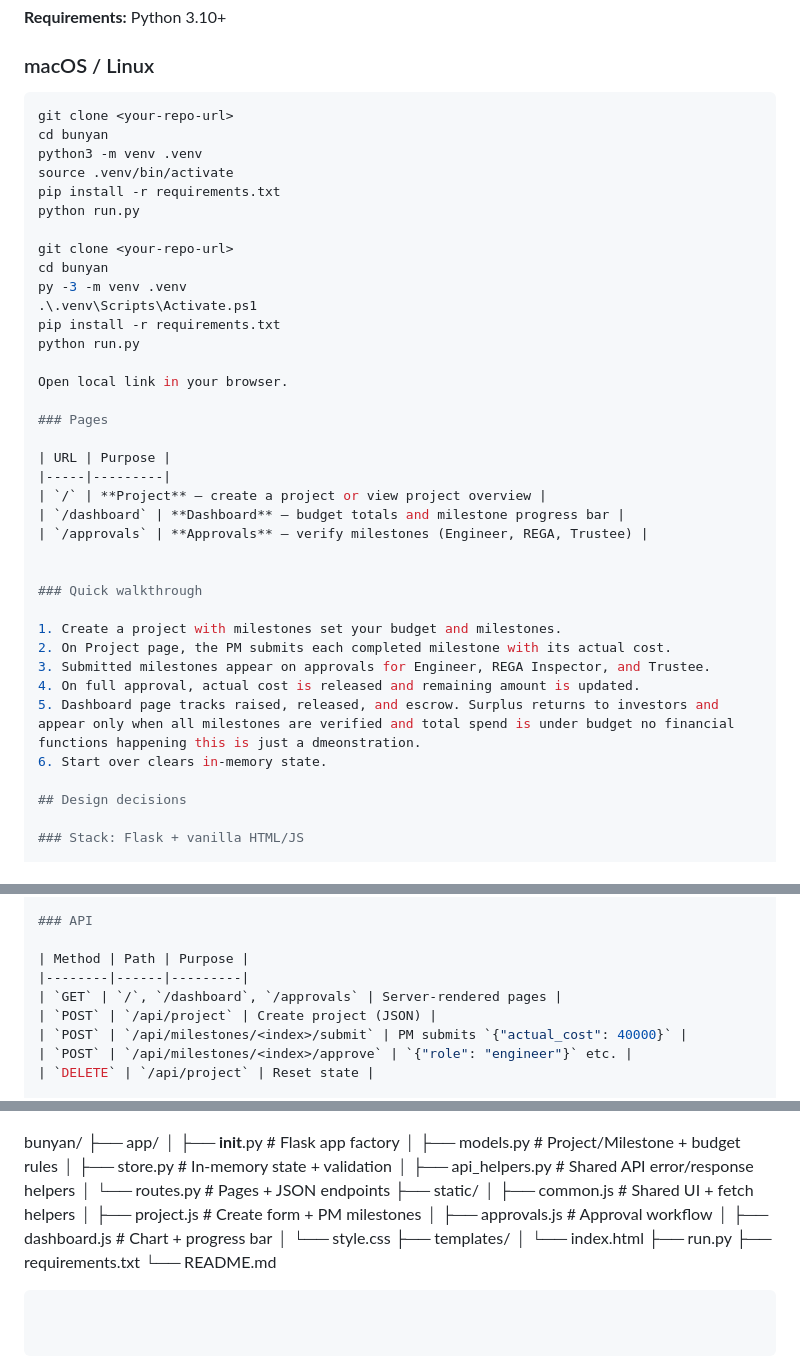
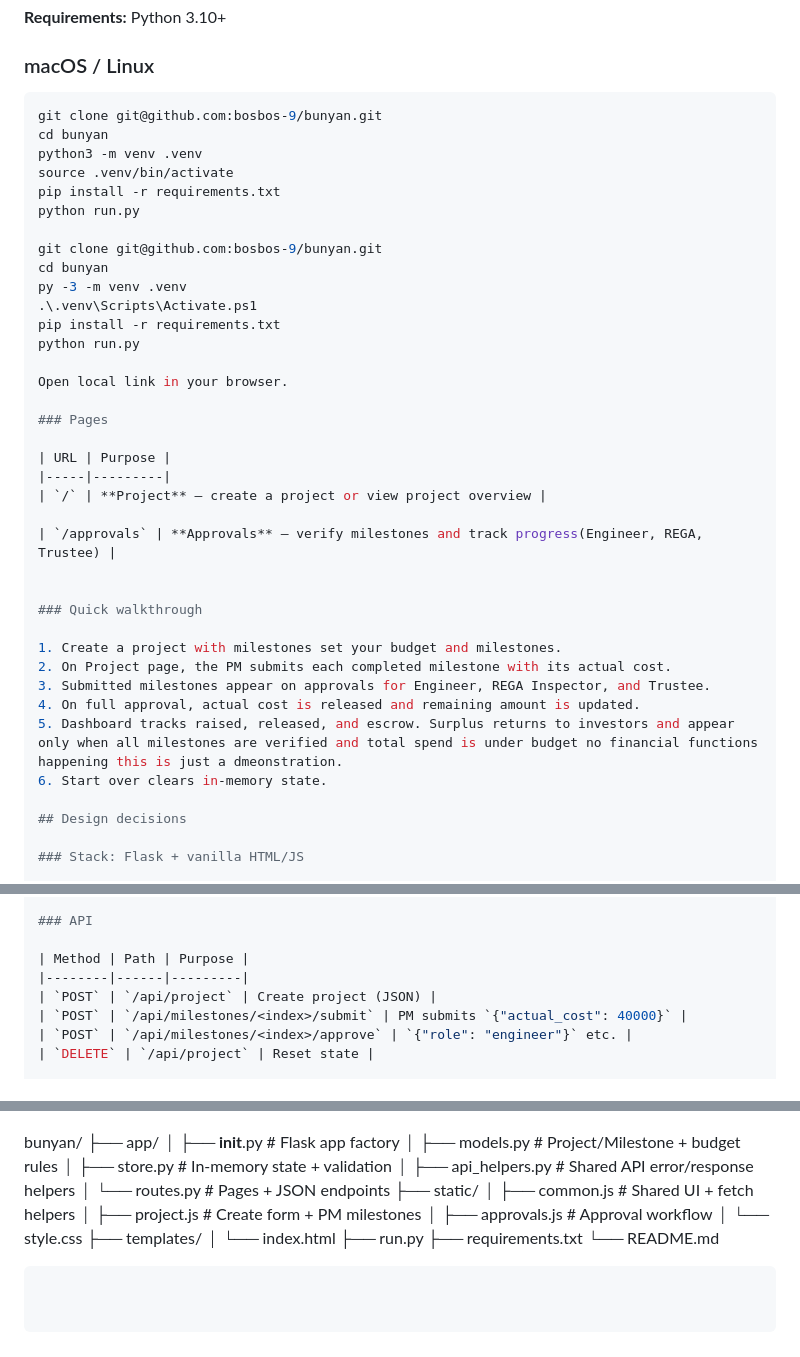
Before and after one commit to bosbos-9/bunyan, a Markdown page: README.md, 3 parts joined by grey strips. Drawn GitHub-style.

````diff
--- a/README.md
+++ b/README.md
@@ -10,14 +10,14 @@ Built for the Bunyan engineering assessment (Task 2).
 
 ### macOS / Linux
 ```bash
-git clone <your-repo-url>
+git clone git@github.com:bosbos-9/bunyan.git
 cd bunyan
 python3 -m venv .venv
 source .venv/bin/activate
 pip install -r requirements.txt
 python run.py
 
-git clone <your-repo-url>
+git clone git@github.com:bosbos-9/bunyan.git
 cd bunyan
 py -3 -m venv .venv
 .\.venv\Scripts\Activate.ps1
@@ -31,8 +31,8 @@ Open local link in your browser.
 | URL | Purpose |
 |-----|---------|
 | `/` | **Project** — create a project or view project overview |
-| `/dashboard` | **Dashboard** — budget totals and milestone progress bar |
-| `/approvals` | **Approvals** — verify milestones (Engineer, REGA, Trustee) |
+
+| `/approvals` | **Approvals** — verify milestones and track progress(Engineer, REGA, Trustee) |
 
 
 ### Quick walkthrough
@@ -41,7 +41,7 @@ Open local link in your browser.
 2. On Project page, the PM submits each completed milestone with its actual cost.
 3. Submitted milestones appear on approvals for Engineer, REGA Inspector, and Trustee.
 4. On full approval, actual cost is released and remaining amount is updated.
-5. Dashboard page tracks raised, released, and escrow. Surplus returns to investors and appear only when all milestones are verified and total spend is under budget no financial functions happening this is just a dmeonstration.
+5. Dashboard tracks raised, released, and escrow. Surplus returns to investors and appear only when all milestones are verified and total spend is under budget no financial functions happening this is just a dmeonstration.
 6. Start over clears in-memory state.
 
 ## Design decisions
@@ -75,7 +75,6 @@ Open local link in your browser.
 
 | Method | Path | Purpose |
 |--------|------|---------|
-| `GET` | `/`, `/dashboard`, `/approvals` | Server-rendered pages |
 | `POST` | `/api/project` | Create project (JSON) |
 | `POST` | `/api/milestones/<index>/submit` | PM submits `{"actual_cost": 40000}` |
 | `POST` | `/api/milestones/<index>/approve` | `{"role": "engineer"}` etc. |
@@ -100,7 +99,6 @@ bunyan/
 │   ├── common.js        # Shared UI + fetch helpers
 │   ├── project.js       # Create form + PM milestones
 │   ├── approvals.js     # Approval workflow
-│   ├── dashboard.js     # Chart + progress bar
 │   └── style.css
 ├── templates/
 │   └── index.html
````
